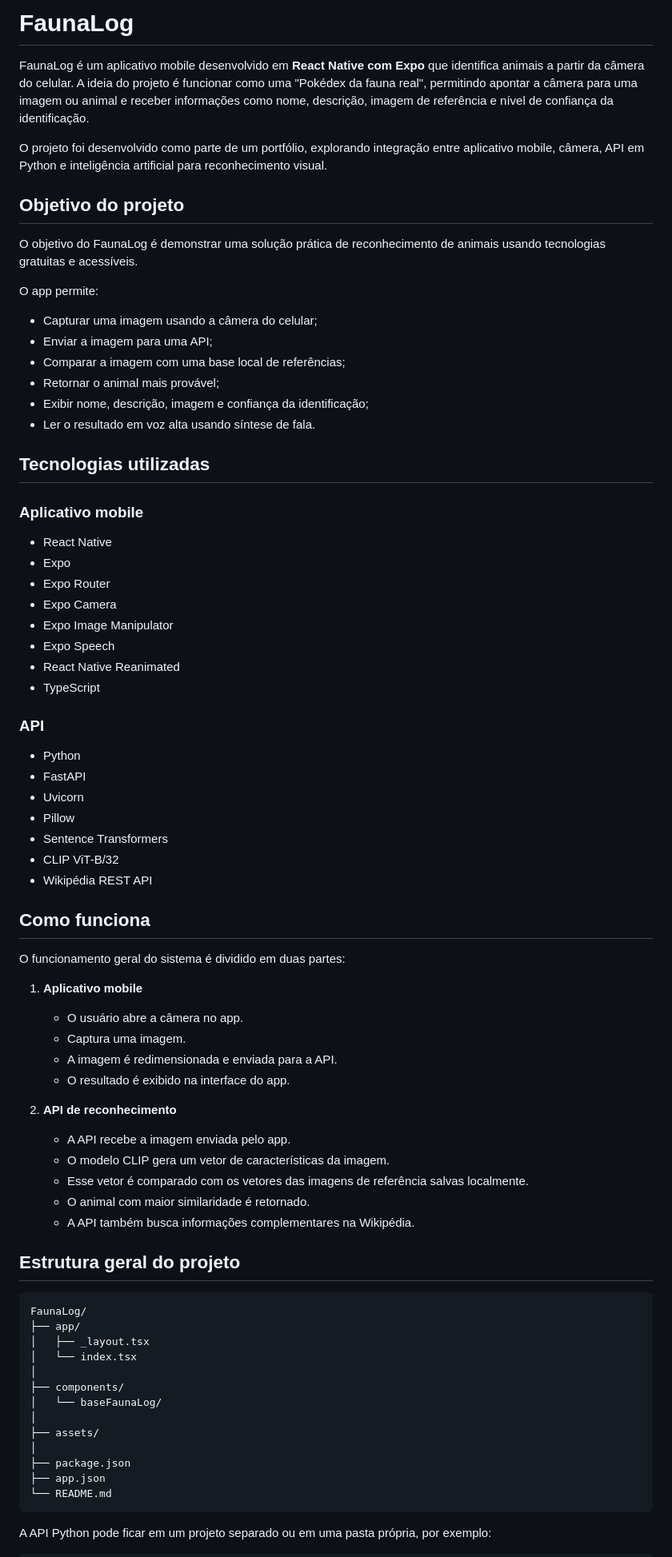
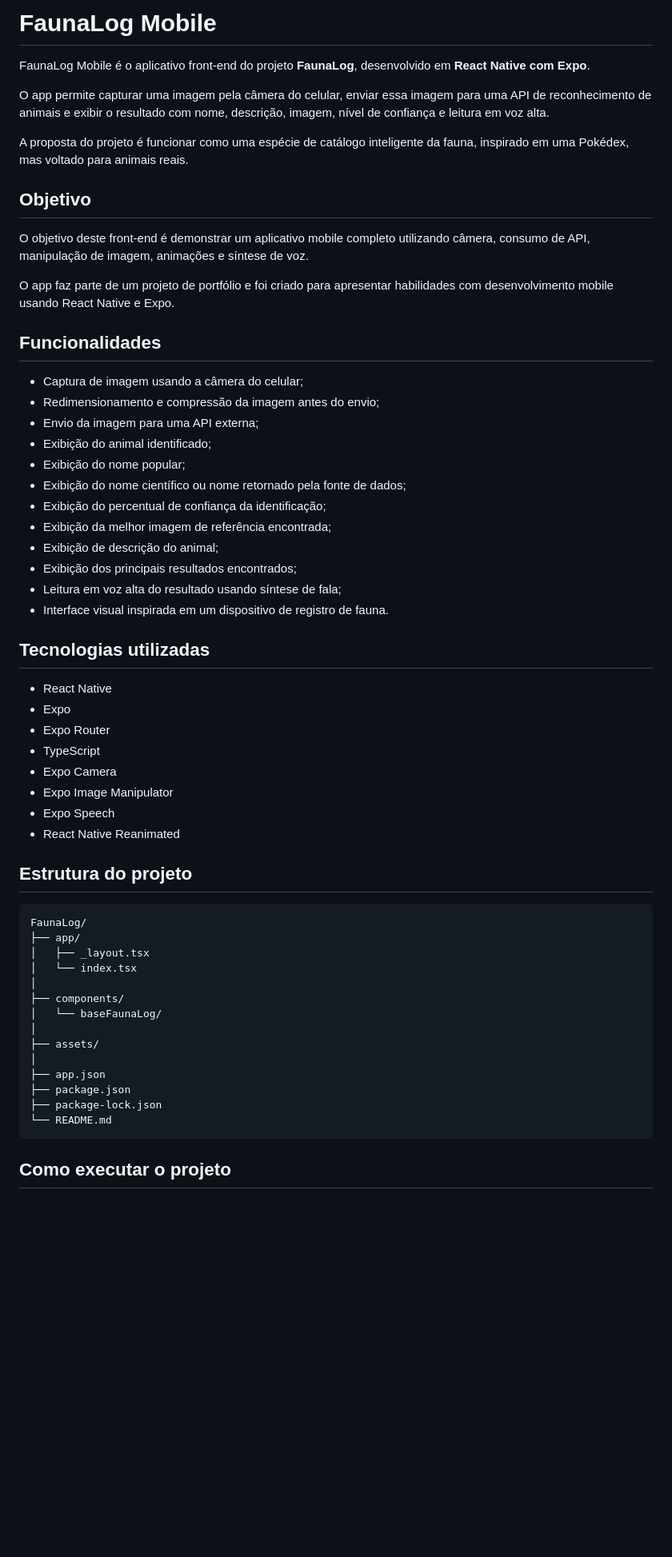
Before and after one commit to EdiomarNogueira/Faunalog, a Markdown page: README.md, the part around one of its changes. Shown at 80% size. Rendered like a GitHub page; blank space fills up the shorter version.

Commit message:
correção readme

````diff
--- a/README.md
+++ b/README.md
@@ -1,66 +1,44 @@
-# FaunaLog
+# FaunaLog Mobile
 
-FaunaLog é um aplicativo mobile desenvolvido em **React Native com Expo** que identifica animais a partir da câmera do celular.
-A ideia do projeto é funcionar como uma "Pokédex da fauna real", permitindo apontar a câmera para uma imagem ou animal e receber informações como nome, descrição, imagem de referência e nível de confiança da identificação.
+FaunaLog Mobile é o aplicativo front-end do projeto **FaunaLog**, desenvolvido em **React Native com Expo**.
 
-O projeto foi desenvolvido como parte de um portfólio, explorando integração entre aplicativo mobile, câmera, API em Python e inteligência artificial para reconhecimento visual.
+O app permite capturar uma imagem pela câmera do celular, enviar essa imagem para uma API de reconhecimento de animais e exibir o resultado com nome, descrição, imagem, nível de confiança e leitura em voz alta.
 
-## Objetivo do projeto
+A proposta do projeto é funcionar como uma espécie de catálogo inteligente da fauna, inspirado em uma Pokédex, mas voltado para animais reais.
 
-O objetivo do FaunaLog é demonstrar uma solução prática de reconhecimento de animais usando tecnologias gratuitas e acessíveis.
+## Objetivo
 
-O app permite:
+O objetivo deste front-end é demonstrar um aplicativo mobile completo utilizando câmera, consumo de API, manipulação de imagem, animações e síntese de voz.
 
-* Capturar uma imagem usando a câmera do celular;
-* Enviar a imagem para uma API;
-* Comparar a imagem com uma base local de referências;
-* Retornar o animal mais provável;
-* Exibir nome, descrição, imagem e confiança da identificação;
-* Ler o resultado em voz alta usando síntese de fala.
+O app faz parte de um projeto de portfólio e foi criado para apresentar habilidades com desenvolvimento mobile usando React Native e Expo.
+
+## Funcionalidades
+
+* Captura de imagem usando a câmera do celular;
+* Redimensionamento e compressão da imagem antes do envio;
+* Envio da imagem para uma API externa;
+* Exibição do animal identificado;
+* Exibição do nome popular;
+* Exibição do nome científico ou nome retornado pela fonte de dados;
+* Exibição do percentual de confiança da identificação;
+* Exibição da melhor imagem de referência encontrada;
+* Exibição de descrição do animal;
+* Exibição dos principais resultados encontrados;
+* Leitura em voz alta do resultado usando síntese de fala;
+* Interface visual inspirada em um dispositivo de registro de fauna.
 
 ## Tecnologias utilizadas
-
-### Aplicativo mobile
 
 * React Native
 * Expo
 * Expo Router
+* TypeScript
 * Expo Camera
 * Expo Image Manipulator
 * Expo Speech
 * React Native Reanimated
-* TypeScript
 
-### API
-
-* Python
-* FastAPI
-* Uvicorn
-* Pillow
-* Sentence Transformers
-* CLIP ViT-B/32
-* Wikipédia REST API
-
-## Como funciona
-
-O funcionamento geral do sistema é dividido em duas partes:
-
-1. **Aplicativo mobile**
-
-   * O usuário abre a câmera no app.
-   * Captura uma imagem.
-   * A imagem é redimensionada e enviada para a API.
-   * O resultado é exibido na interface do app.
-
-2. **API de reconhecimento**
-
-   * A API recebe a imagem enviada pelo app.
-   * O modelo CLIP gera um vetor de características da imagem.
-   * Esse vetor é comparado com os vetores das imagens de referência salvas localmente.
-   * O animal com maior similaridade é retornado.
-   * A API também busca informações complementares na Wikipédia.
-
-## Estrutura geral do projeto
+## Estrutura do projeto
 
 ```txt
 FaunaLog/
@@ -73,10 +51,11 @@ FaunaLog/
 │
 ├── assets/
 │
+├── app.json
 ├── package.json
-├── app.json
+├── package-lock.json
 └── README.md
 ```
 
-A API Python pode ficar em um projeto separado ou em uma pasta própria, por exemplo:
+## Como executar o projeto
 
````
Also changed, not shown: other parts of README.md (+63 -128 lines).
